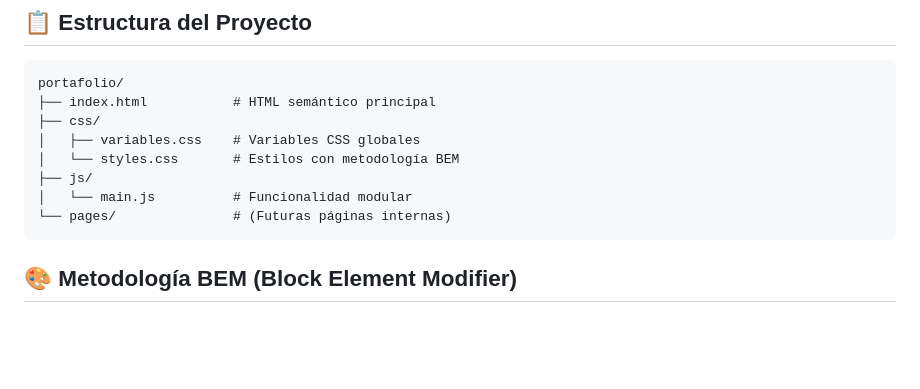
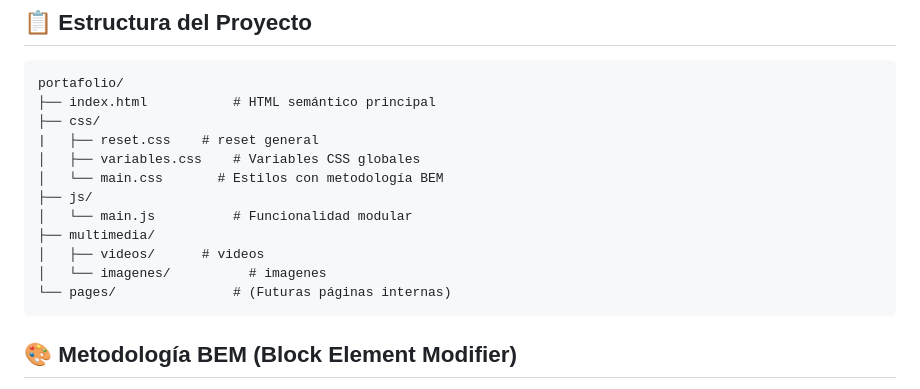
Before and after one commit to ChuyStrike/ChuyStrike, a Markdown page: README.md, the part around the change. Drawn GitHub-style; blank space fills up the shorter version.

Commit message:
cambio del readme

````diff
--- a/README.md
+++ b/README.md
@@ -6,10 +6,14 @@
 portafolio/
 ├── index.html           # HTML semántico principal
 ├── css/
+|   ├── reset.css    # reset general
 │   ├── variables.css    # Variables CSS globales
-│   └── styles.css       # Estilos con metodología BEM
+│   └── main.css       # Estilos con metodología BEM
 ├── js/
 │   └── main.js          # Funcionalidad modular
+├── multimedia/
+│   ├── videos/      # videos
+│   └── imagenes/          # imagenes
 └── pages/               # (Futuras páginas internas)
 ```
 
````
